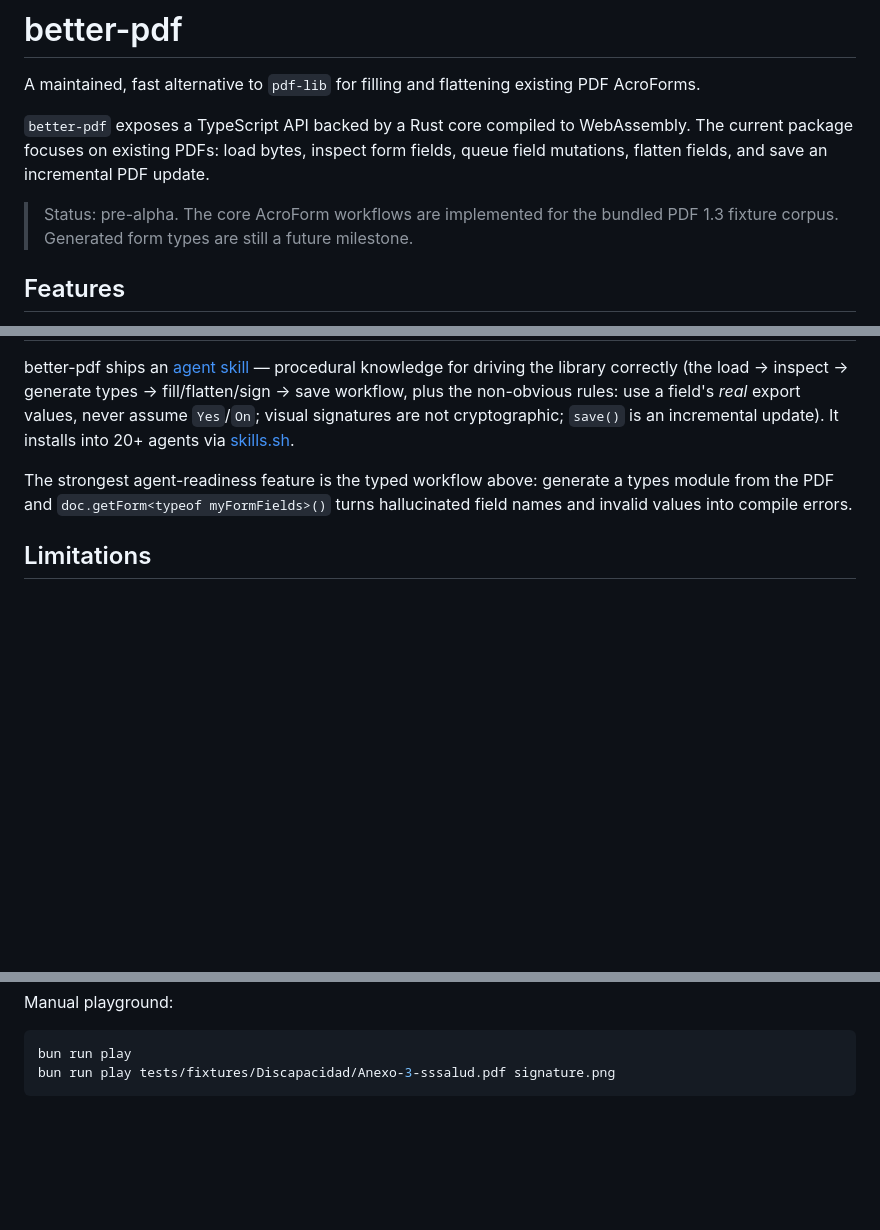
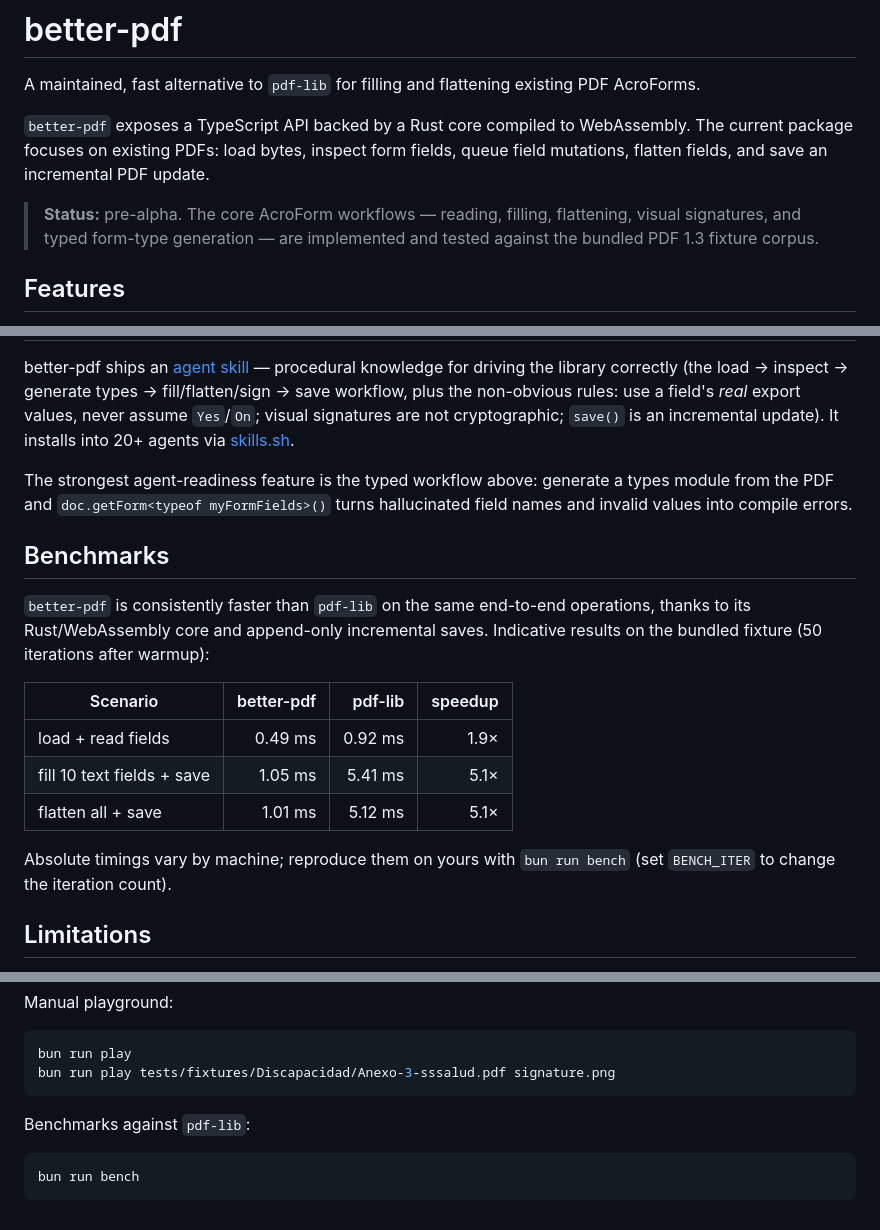
Before and after one commit to ignaciano3/better-pdf, a Markdown page: README.md, 3 parts joined by grey strips. Drawn GitHub-style; blank space fills up the shorter version.

Commit message:
docs: professionalize README, add benchmarks; drop scratch PLAN notes

````diff
--- a/README.md
+++ b/README.md
@@ -4,7 +4,7 @@ A maintained, fast alternative to `pdf-lib` for filling and flattening existing
 
 `better-pdf` exposes a TypeScript API backed by a Rust core compiled to WebAssembly. The current package focuses on existing PDFs: load bytes, inspect form fields, queue field mutations, flatten fields, and save an incremental PDF update.
 
-> Status: pre-alpha. The core AcroForm workflows are implemented for the bundled PDF 1.3 fixture corpus. Generated form types are still a future milestone.
+> **Status:** pre-alpha. The core AcroForm workflows — reading, filling, flattening, visual signatures, and typed form-type generation — are implemented and tested against the bundled PDF 1.3 fixture corpus.
 
 ## Features
 
@@ -149,6 +149,21 @@ The strongest agent-readiness feature is the typed workflow above: generate a
 types module from the PDF and `doc.getForm<typeof myFormFields>()` turns
 hallucinated field names and invalid values into compile errors.
 
+## Benchmarks
+
+`better-pdf` is consistently faster than `pdf-lib` on the same end-to-end
+operations, thanks to its Rust/WebAssembly core and append-only incremental
+saves. Indicative results on the bundled fixture (50 iterations after warmup):
+
+| Scenario | better-pdf | pdf-lib | speedup |
+| --- | ---: | ---: | ---: |
+| load + read fields | 0.49 ms | 0.92 ms | 1.9× |
+| fill 10 text fields + save | 1.05 ms | 5.41 ms | 5.1× |
+| flatten all + save | 1.01 ms | 5.12 ms | 5.1× |
+
+Absolute timings vary by machine; reproduce them on yours with `bun run bench`
+(set `BENCH_ITER` to change the iteration count).
+
 ## Limitations
 
 - Existing PDFs only. Creating PDFs from scratch is out of scope for v1.
@@ -187,3 +202,9 @@ Manual playground:
 bun run play
 bun run play tests/fixtures/Discapacidad/Anexo-3-sssalud.pdf signature.png
 ```
+
+Benchmarks against `pdf-lib`:
+
+```bash
+bun run bench
+```
````
Also changed, not shown: PLAN.md (+0 -19 lines).
